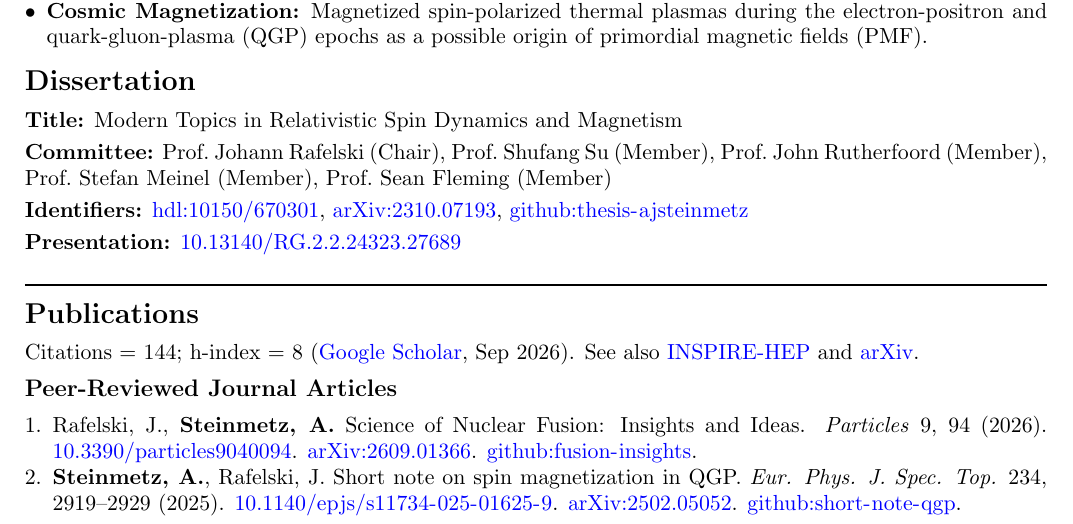
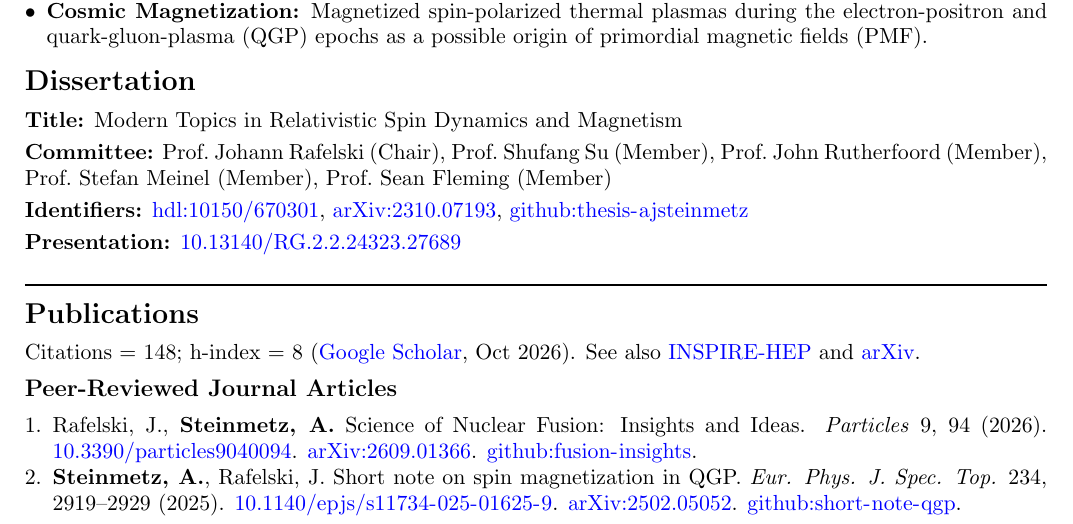
Before and after one commit to ajsteinmetz/cv-ajsteinmetz, a LaTeX CV (cv_ajsteinmetz.tex): part of page 1 of 5, cut so that both start at the same text. Compiled offline with pdfLaTeX.

Commit message:
Updated Google Scholar citations to 148; rebuilt CV PDF.
Co-Authored-By: Claude Opus 5.5 <noreply@anthropic.com>

```diff
--- a/cv_ajsteinmetz.tex
+++ b/cv_ajsteinmetz.tex
@@ -119,7 +119,7 @@
 \pdfbookmark[1]{Publications}{publications}
 {\Large\textbf{Publications}}
 
-Citations = 144; h-index = 8 (\href{https://scholar.google.com/citations?user=fJBK1GIAAAAJ}{Google Scholar}, Sep~2026). See also \href{https://inspirehep.net/authors/1796313}{INSPIRE-HEP} and \href{https://arxiv.org/a/steinmetz_a_1.html}{arXiv}.
+Citations = 148; h-index = 8 (\href{https://scholar.google.com/citations?user=fJBK1GIAAAAJ}{Google Scholar}, Oct~2026). See also \href{https://inspirehep.net/authors/1796313}{INSPIRE-HEP} and \href{https://arxiv.org/a/steinmetz_a_1.html}{arXiv}.
 
 \pdfbookmark[2]{Peer-Reviewed Journal Articles}{peer-reviewed-journal-articles}
 {\large\textbf{Peer-Reviewed Journal Articles}}
```
Also changed, not shown: cv_ajsteinmetz.pdf, 1 other file.
